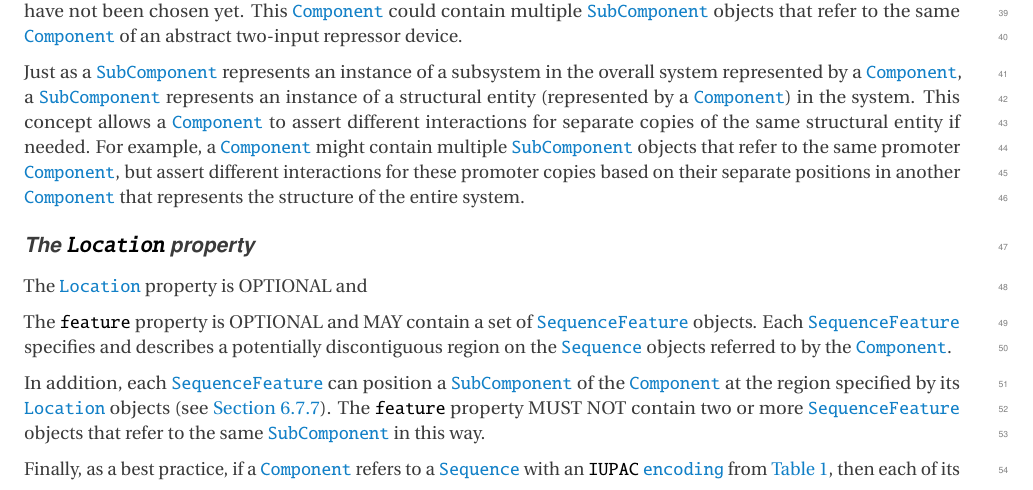
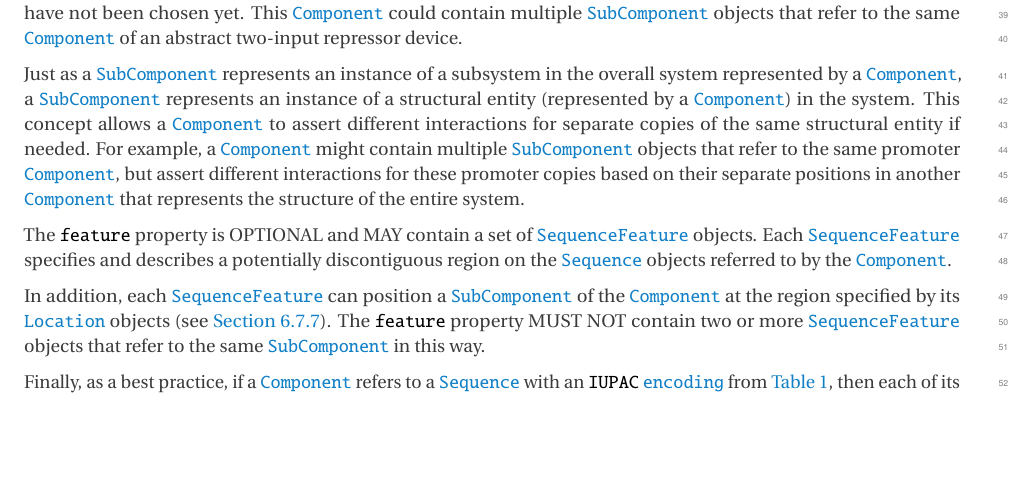
Before and after one commit to SynBioDex/SBOL-specification, a LaTeX document (sbol3.tex, which reads model.tex): part of page 21 of 93, cut so that both start at the same text, the shorter picture padded with empty space. Compiled offline with pdfLaTeX.

Commit message:
update model.tex

```diff
--- a/model.tex
+++ b/model.tex
@@ -330,9 +330,6 @@ For example, consider the \sbol{Component} for a network of two-input repressor
 
 Just as a \sbol{SubComponent} represents an instance of a subsystem in the overall system represented by a  \sbol{Component}, a \sbol{SubComponent} represents an instance of a structural entity (represented by a \sbol{Component}) in the system. This concept allows a \sbol{Component} to assert different interactions for separate copies of the same structural entity if needed. For example, a \sbol{Component} might contain multiple \sbol{SubComponent}  objects that refer to the same promoter \sbol{Component}, but assert different interactions for these promoter copies based on their separate positions in another \sbol{Component} that represents the structure of the entire system.
 
-\subsubsection*{The \sbolheading{Location} property}
-\label{sec:Location}
-The \sbol{Location} property is OPTIONAL and
 
 The \sbol{feature} property is OPTIONAL and MAY contain a set of \sbol{SequenceFeature} objects. Each \sbol{SequenceFeature} specifies and describes a potentially discontiguous region on the \sbol{Sequence} objects referred to by the \sbol{Component}.
 
```
